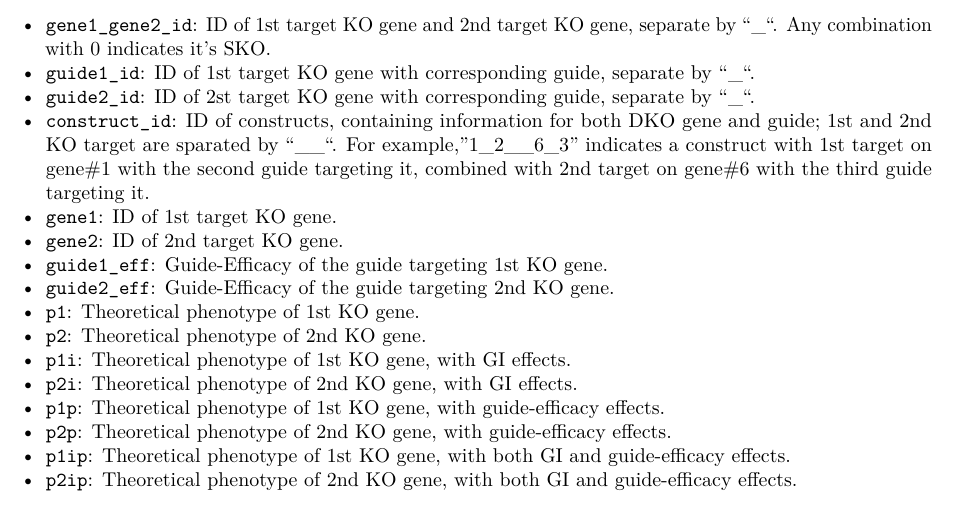
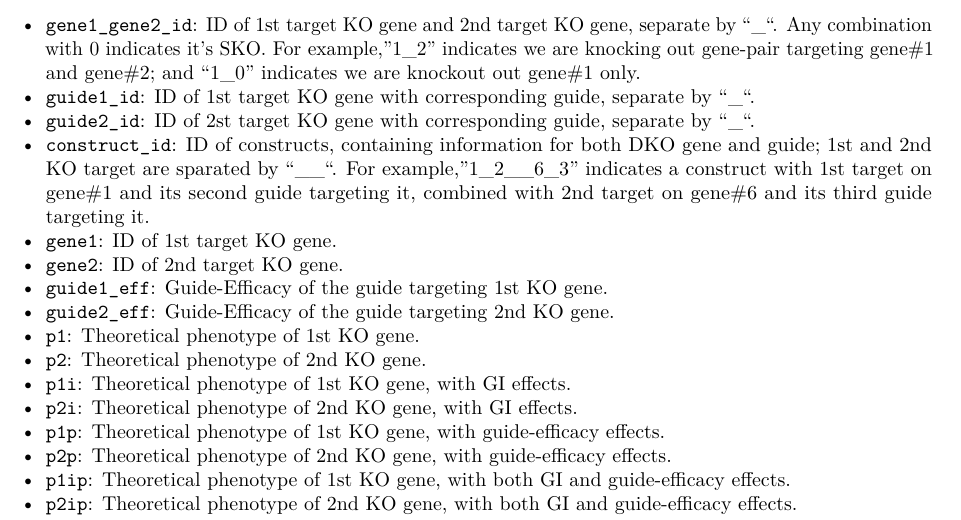
Before and after one commit to yuegu-phd/DKOsimR, an R Markdown document (vignettes/DKOsimR.Rmd): part of page 14 of 15, cut so that both start at the same text. Rendered offline with R 4.5, knitr and Pandoc, then LaTeX, with nearby package versions; some code elsewhere in the file could not run offline; common packages that the code uses without loading them are loaded.

Commit message:
update vignettes

```diff
--- a/vignettes/DKOsimR.Rmd
+++ b/vignettes/DKOsimR.Rmd
@@ -622,10 +622,10 @@ Column descriptions of Simulated Datasets:
 
 - `guide_id`: Unique guide ID by numerical order.
 - `gene_pair_id`: Target gene-pair ID.
-- `gene1_gene2_id`: ID of 1st target KO gene and 2nd target KO gene, separate by "_". Any combination with 0 indicates it's SKO.
+- `gene1_gene2_id`: ID of 1st target KO gene and 2nd target KO gene, separate by "_". Any combination with 0 indicates it's SKO. For example, "1_2" indicates we are knocking out gene-pair targeting gene#1 and gene#2; and "1_0" indicates we are knockout out gene#1 only.
 - `guide1_id`: ID of 1st target KO gene with corresponding guide, separate by "_".
 - `guide2_id`: ID of 2st target KO gene with corresponding guide, separate by "_".
-- `construct_id`: ID of constructs, containing information for both DKO gene and guide; 1st and 2nd KO target are sparated by "__". For example, "1_2__6_3" indicates a construct with 1st target on gene#1 with the second guide targeting it, combined with 2nd target on gene#6 with the third guide targeting it.
+- `construct_id`: ID of constructs, containing information for both DKO gene and guide; 1st and 2nd KO target are sparated by "__". For example, "1_2__6_3" indicates a construct with 1st target on gene#1 and its second guide targeting it, combined with 2nd target on gene#6 and its third guide targeting it.
 - `gene1`: ID of 1st target KO gene.
 - `gene2`: ID of 2nd target KO gene.
 - `guide1_eff`: Guide-Efficacy of the guide targeting 1st KO gene.
```
